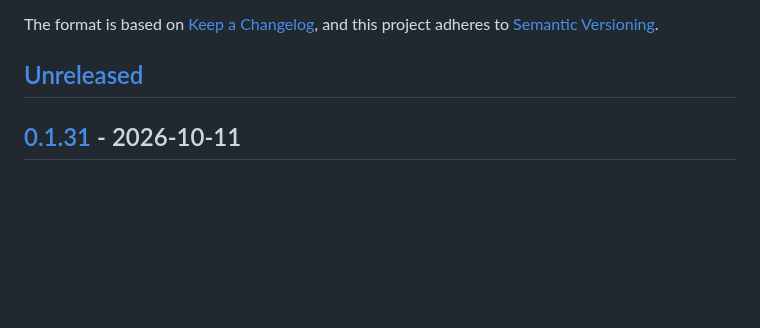
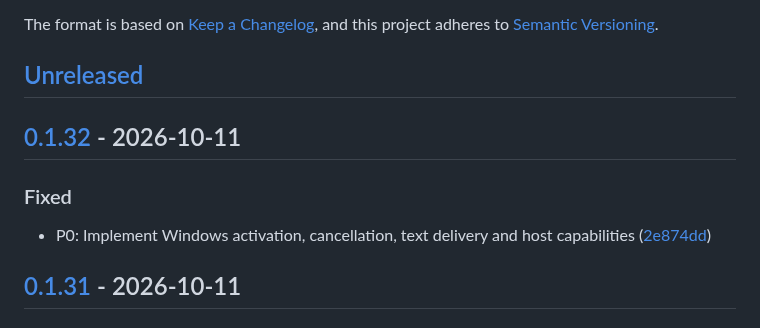
Before and after one commit to kodmial/nanodictate, a Markdown page: CHANGELOG.md, the part around one of its changes. Rendered like a GitHub page; blank space fills up the shorter version.

Commit message:
chore(release): cut CHANGELOG for v0.1.32

```diff
--- a/CHANGELOG.md
+++ b/CHANGELOG.md
@@ -6,6 +6,14 @@ The format is based on [Keep a Changelog](https://keepachangelog.com/en/1.1.0/),
 and this project adheres to [Semantic Versioning](https://semver.org/spec/v2.0.0.html).
 
 ## [Unreleased]
+
+## [0.1.32] - 2026-10-11
+
+
+
+### Fixed
+
+* P0: Implement Windows activation, cancellation, text delivery and host capabilities ([2e874dd](https://github.com/kodmial/nanodictate/commit/2e874ddf9f8ea14fb4e704e8143b28f23dc47b03))
 
 ## [0.1.31] - 2026-10-11
 
```
Also changed, not shown: other parts of CHANGELOG.md (+2 -1 lines).
